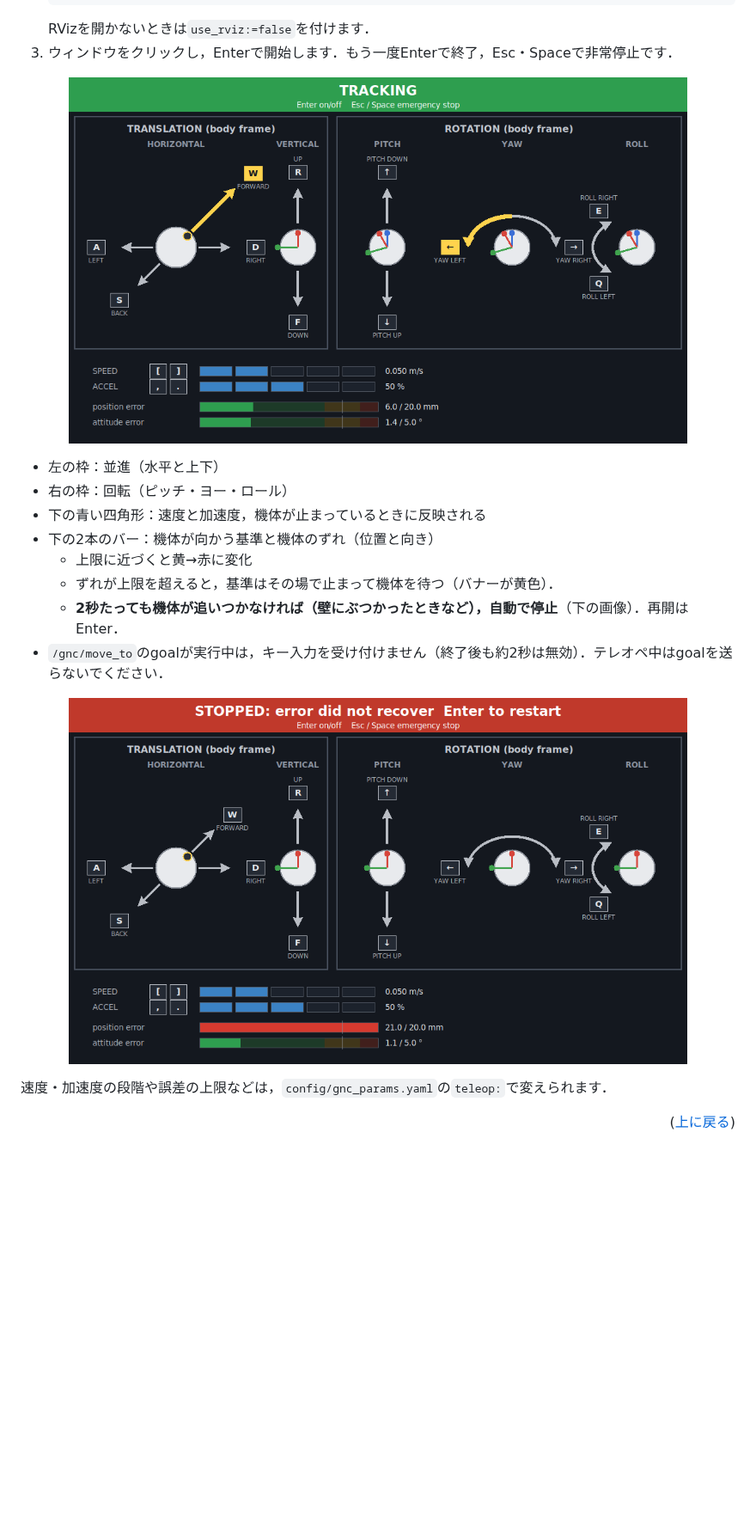
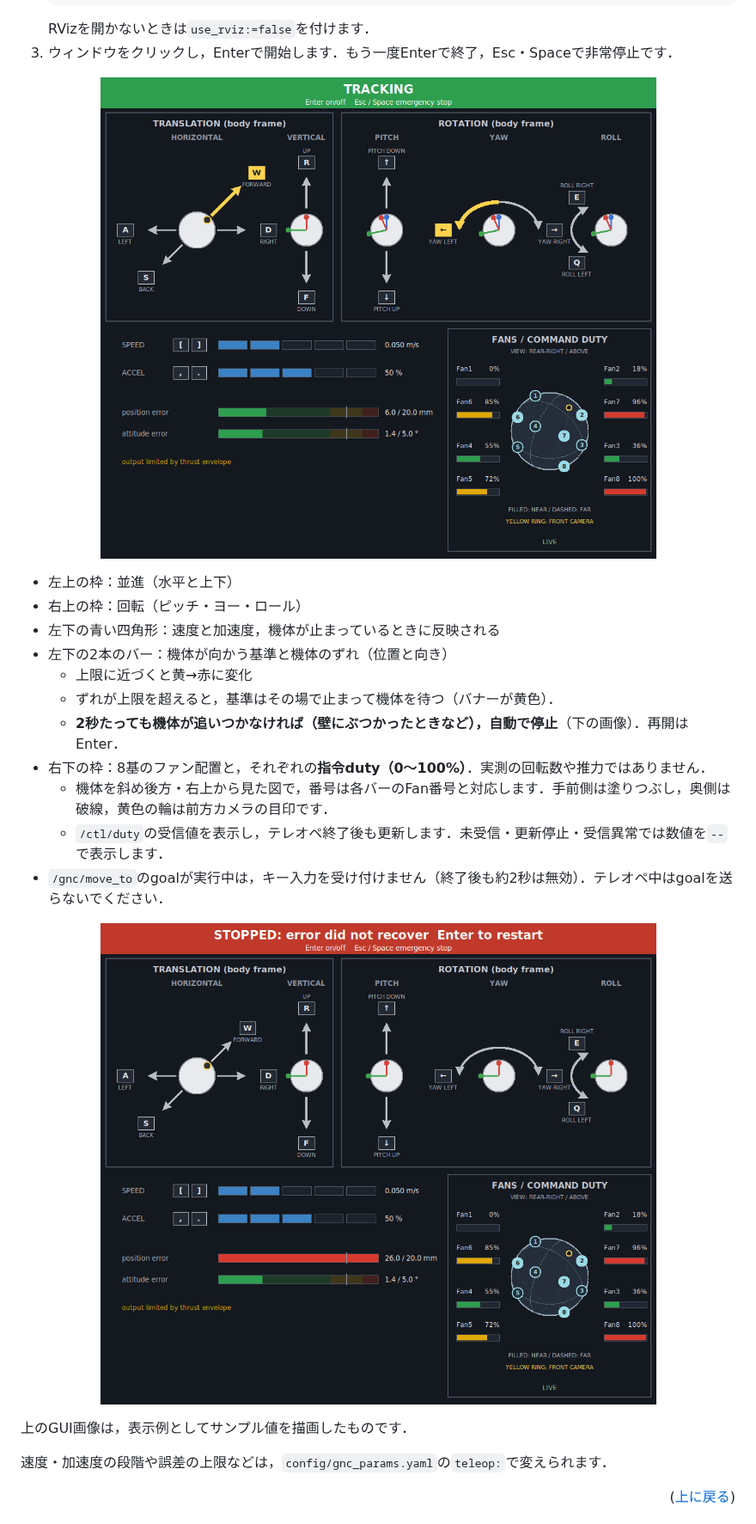
Before and after one commit to TeamSOBITS/sobits_intball2_gnc, a Markdown page: README.md, the part around the change. Shown at 86% size. Rendered like a GitHub page; pictures changed too: docs/images/teleop_gui.png, docs/images/teleop_gui_stopped.png; blank space fills up the shorter version.

Commit message:
docs(teleop): refresh README screenshots and fan display description

```diff
--- a/README.md
+++ b/README.md
@@ -162,21 +162,26 @@ GUIとキーボードで機体を動かします．
 3. ウィンドウをクリックし，Enterで開始します．もう一度Enterで終了，Esc・Spaceで非常停止です．
 
 <p align="center">
-  <img src="docs/images/teleop_gui.png" alt="テレオペのウィンドウ（追従中）" width="720">
+  <img src="docs/images/teleop_gui.png" alt="テレオペのウィンドウ（追従中・8基のファンの指令duty表示）" width="840">
 </p>
 
-- 左の枠：並進（水平と上下）
-- 右の枠：回転（ピッチ・ヨー・ロール）
-- 下の青い四角形：速度と加速度，機体が止まっているときに反映される
-- 下の2本のバー：機体が向かう基準と機体のずれ（位置と向き）
+- 左上の枠：並進（水平と上下）
+- 右上の枠：回転（ピッチ・ヨー・ロール）
+- 左下の青い四角形：速度と加速度，機体が止まっているときに反映される
+- 左下の2本のバー：機体が向かう基準と機体のずれ（位置と向き）
   - 上限に近づくと黄→赤に変化
   - ずれが上限を超えると，基準はその場で止まって機体を待つ（バナーが黄色）．
   - **2秒たっても機体が追いつかなければ（壁にぶつかったときなど），自動で停止**（下の画像）．再開はEnter．
+- 右下の枠：8基のファン配置と，それぞれの**指令duty（0～100%）**．実測の回転数や推力ではありません．
+  - 機体を斜め後方・右上から見た図で，番号は各バーのFan番号と対応します．手前側は塗りつぶし，奥側は破線，黄色の輪は前方カメラの目印です．
+  - `/ctl/duty`の受信値を表示し，テレオペ終了後も更新します．未受信・更新停止・受信異常では数値を`--`で表示します．
 - `/gnc/move_to`のgoalが実行中は，キー入力を受け付けません（終了後も約2秒は無効）．テレオペ中はgoalを送らないでください．
 
 <p align="center">
-  <img src="docs/images/teleop_gui_stopped.png" alt="自動停止したときのウィンドウ" width="720">
+  <img src="docs/images/teleop_gui_stopped.png" alt="自動停止したときのウィンドウ（ファン表示付き）" width="840">
 </p>
+
+上のGUI画像は，表示例としてサンプル値を描画したものです．
 
 速度・加速度の段階や誤差の上限などは，`config/gnc_params.yaml`の`teleop:`で変えられます．
 
```
Also changed, not shown: docs/teleop_fan_panel_design.md (+12 -0 lines), 1 other file.
